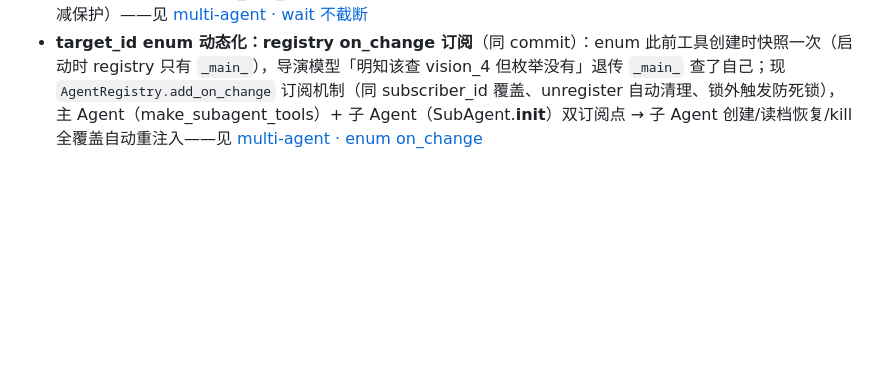
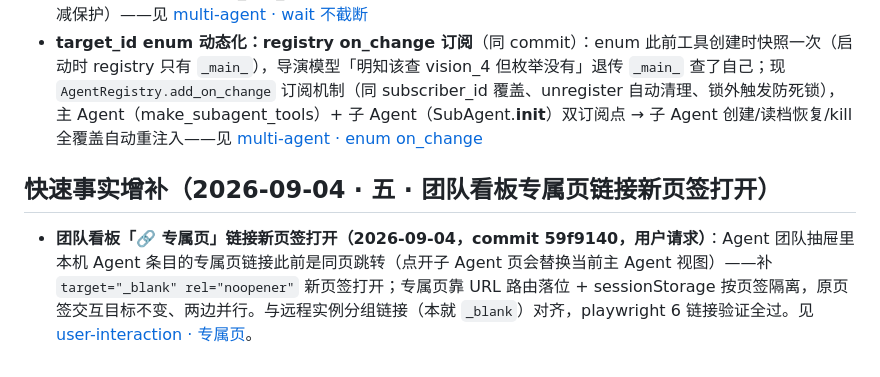
Before and after one commit to vgp7758/Agt, a Markdown page: .agent/wiki/home.md, the part around the change. GitHub-like rendering; blank space fills up the shorter version.

Commit message:
docs: wiki auto-maintenance — [wiki-updater_3] done：wiki 更新完成 ✅（2 处增量，未动其它内容）
## 更新明细

**1. [features/user-interaction.md](.agent/wiki/features/user-interaction.md) · 新增小节**（挂在「Agent 专属页 URL 路由」章节下，busy 放行之后）：

> **团队看板「🔗 专属页」链接：新页签打开（2026-09-04，commit 59f9140）**

记录了四点：新页签独立落位（URL 路由 + `sessionStorage` 按页签隔离 → 原页签交互目标不变、两边并行）；`rel="noopener"` 防反向操作；与远程实例分组链接（L1998 本就 `_blank`）对齐；以及与上一小节 busy 放行（d69bd8e）的配合——正在跑的子 Agent 可新页签直达专属页实时观测。附 playwright 6 链接验证结论。

**2. [home.md](.agent/wiki/home.md) · 新增**「快速事实增补（2026-09-04 · 五）」一条。

> 过程小插曲：新增小节时误把下一章标题带进了正文造成标题重复，已用章节级工具精准移除重复的空标题行，原「多端消息同步」章节正文完好——已回读校验。

Co-authored-by: Agt <vgp123@foxmail.com>

```diff
--- a/.agent/wiki/home.md
+++ b/.agent/wiki/home.md
@@ -386,3 +386,7 @@ architecture/adr-stateful-externalization.md — 有状态系统外置评估（
 
 - **wait_subagents 返回值不截断不压平**（commit `12d1ff4`，用户裁定「工具返回值本身不截断——截断已有投影层统一在做」）：旧 800 字截断 + `\n`→空格把子 Agent 验收报告的 markdown 表格压烂，模型为看全文连跑三轮（query_events 误查 + get_tool_detail 拿到的 toollog 本就是截断版，死循环）——现原样透传，toollog 存档即全文、get_tool_detail 自然完整；inbox 推送 4000 字截断保留（唤醒轮 user 消息不受步距衰减保护）——见 [multi-agent · wait 不截断](architecture/multi-agent.md#工具返回值不截断不压平2026-09-04commit-12d1ff4用户裁定)
 - **target_id enum 动态化：registry on_change 订阅**（同 commit）：enum 此前工具创建时快照一次（启动时 registry 只有 `_main_`），导演模型「明知该查 vision_4 但枚举没有」退传 `_main_` 查了自己；现 `AgentRegistry.add_on_change` 订阅机制（同 subscriber_id 覆盖、unregister 自动清理、锁外触发防死锁），主 Agent（make_subagent_tools）+ 子 Agent（SubAgent.__init__）双订阅点 → 子 Agent 创建/读档恢复/kill 全覆盖自动重注入——见 [multi-agent · enum on_change](architecture/multi-agent.md#enum-快照过时--registry-on_change-订阅2026-09-04commit-12d1ff4)
+
+## 快速事实增补（2026-09-04 · 五 · 团队看板专属页链接新页签打开）
+
+- **团队看板「🔗 专属页」链接新页签打开（2026-09-04，commit 59f9140，用户请求）**：Agent 团队抽屉里本机 Agent 条目的专属页链接此前是同页跳转（点开子 Agent 页会替换当前主 Agent 视图）——补 `target="_blank" rel="noopener"` 新页签打开；专属页靠 URL 路由落位 + sessionStorage 按页签隔离，原页签交互目标不变、两边并行。与远程实例分组链接（本就 `_blank`）对齐，playwright 6 链接验证全过。见 [user-interaction · 专属页](features/user-interaction.md)。
```
Also changed, not shown: 1 other file.
